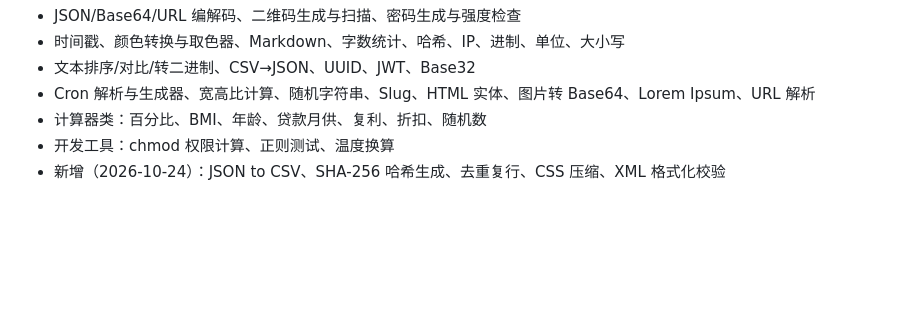
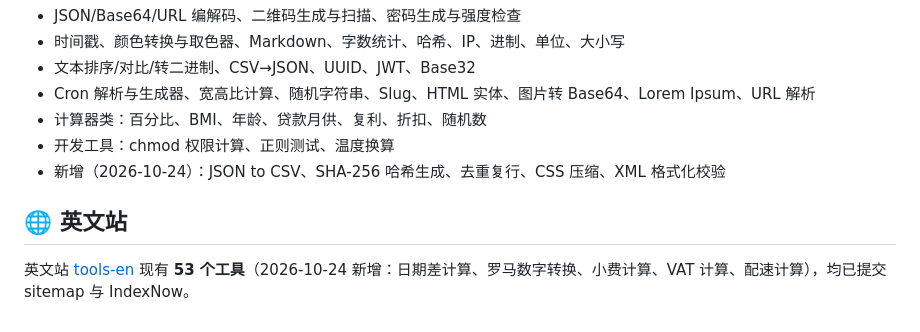
Before and after one commit to maniu2475-glitch/online-toolbox, a Markdown page: README.md, the part around the change. GitHub-like rendering; blank space fills up the shorter version.

Commit message:
README: note en-site now 53 tools

```diff
--- a/README.md
+++ b/README.md
@@ -115,3 +115,7 @@ MIT
 - 计算器类：百分比、BMI、年龄、贷款月供、复利、折扣、随机数
 - 开发工具：chmod 权限计算、正则测试、温度换算
 - 新增（2026-10-24）：JSON to CSV、SHA-256 哈希生成、去重复行、CSS 压缩、XML 格式化校验
+
+## 🌐 英文站
+
+英文站 [tools-en](https://github.com/maniu2475-glitch/tools-en) 现有 **53 个工具**（2026-10-24 新增：日期差计算、罗马数字转换、小费计算、VAT 计算、配速计算），均已提交 sitemap 与 IndexNow。
```
